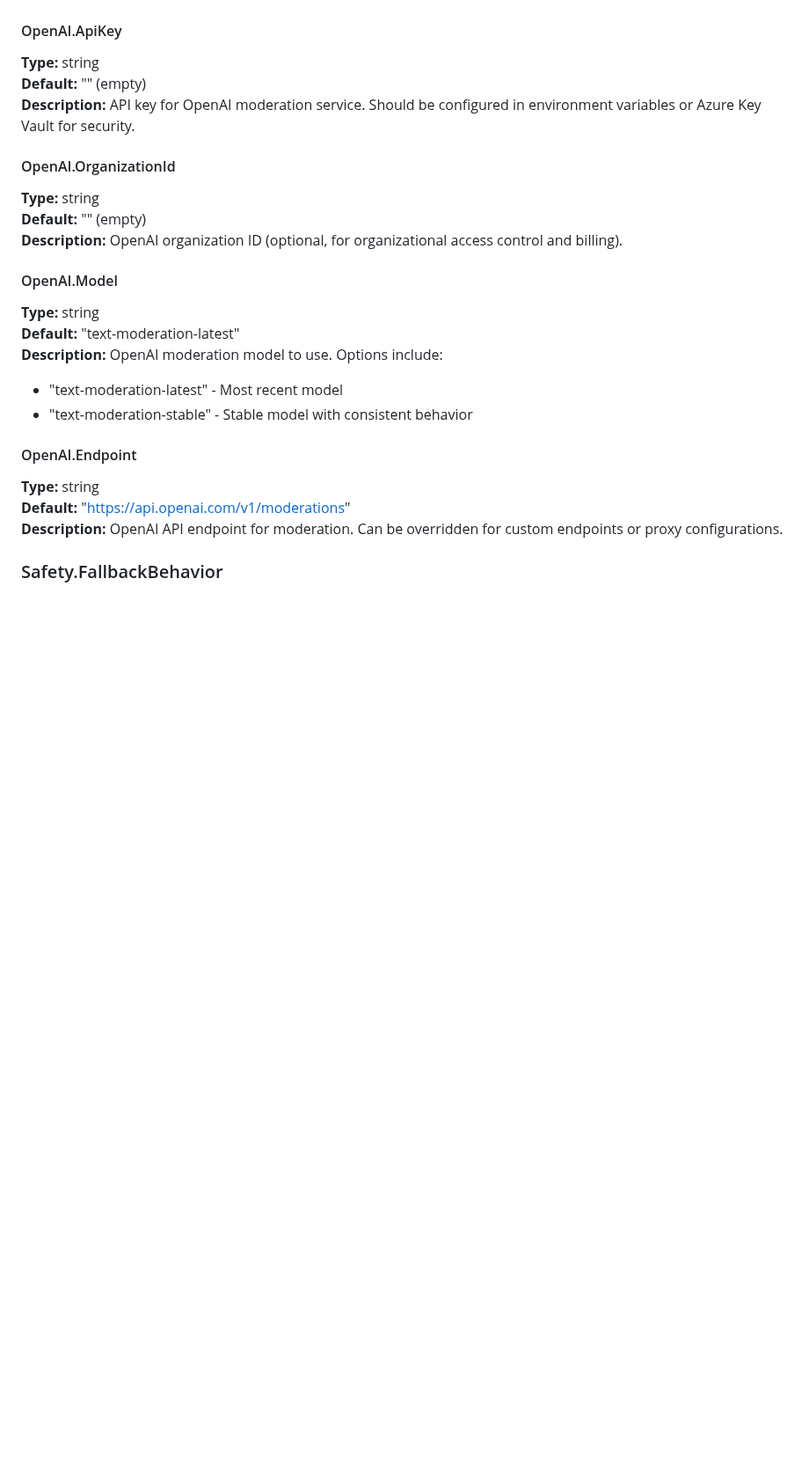
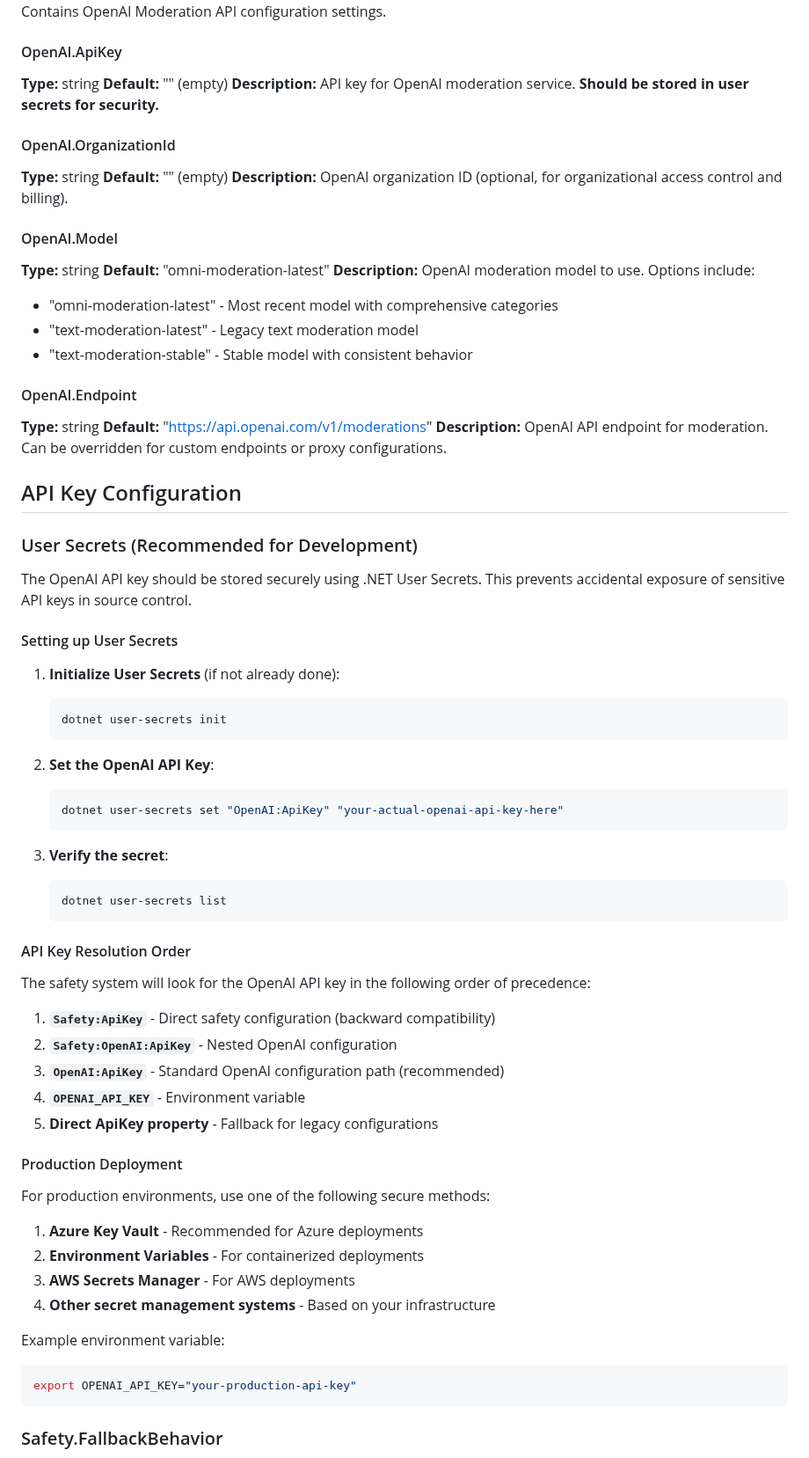
Before and after one commit to stefjnl/AIChat, a Markdown page: SAINTY_CONFIGURATION_DOCUMENTATION.md, the part around one of its changes. Shown at 88% size. Drawn GitHub-style; blank space fills up the shorter version.

````diff
--- a/SAINTY_CONFIGURATION_DOCUMENTATION.md
+++ b/SAINTY_CONFIGURATION_DOCUMENTATION.md
@@ -17,7 +17,7 @@ Contains OpenAI Moderation API configuration settings.
 #### OpenAI.ApiKey
 **Type:** string
 **Default:** "" (empty)
-**Description:** API key for OpenAI moderation service. Should be configured in environment variables or Azure Key Vault for security.
+**Description:** API key for OpenAI moderation service. **Should be stored in user secrets for security.**
 
 #### OpenAI.OrganizationId
 **Type:** string
@@ -26,15 +26,63 @@ Contains OpenAI Moderation API configuration settings.
 
 #### OpenAI.Model
 **Type:** string
-**Default:** "text-moderation-latest"
+**Default:** "omni-moderation-latest"
 **Description:** OpenAI moderation model to use. Options include:
-- "text-moderation-latest" - Most recent model
+- "omni-moderation-latest" - Most recent model with comprehensive categories
+- "text-moderation-latest" - Legacy text moderation model
 - "text-moderation-stable" - Stable model with consistent behavior
 
 #### OpenAI.Endpoint
 **Type:** string
 **Default:** "https://api.openai.com/v1/moderations"
 **Description:** OpenAI API endpoint for moderation. Can be overridden for custom endpoints or proxy configurations.
+
+## API Key Configuration
+
+### User Secrets (Recommended for Development)
+
+The OpenAI API key should be stored securely using .NET User Secrets. This prevents accidental exposure of sensitive API keys in source control.
+
+#### Setting up User Secrets
+
+1. **Initialize User Secrets** (if not already done):
+   ```bash
+   dotnet user-secrets init
+   ```
+
+2. **Set the OpenAI API Key**:
+   ```bash
+   dotnet user-secrets set "OpenAI:ApiKey" "your-actual-openai-api-key-here"
+   ```
+
+3. **Verify the secret**:
+   ```bash
+   dotnet user-secrets list
+   ```
+
+#### API Key Resolution Order
+
+The safety system will look for the OpenAI API key in the following order of precedence:
+
+1. **`Safety:ApiKey`** - Direct safety configuration (backward compatibility)
+2. **`Safety:OpenAI:ApiKey`** - Nested OpenAI configuration
+3. **`OpenAI:ApiKey`** - Standard OpenAI configuration path (recommended)
+4. **`OPENAI_API_KEY`** - Environment variable
+5. **Direct ApiKey property** - Fallback for legacy configurations
+
+#### Production Deployment
+
+For production environments, use one of the following secure methods:
+
+1. **Azure Key Vault** - Recommended for Azure deployments
+2. **Environment Variables** - For containerized deployments
+3. **AWS Secrets Manager** - For AWS deployments
+4. **Other secret management systems** - Based on your infrastructure
+
+Example environment variable:
+```bash
+export OPENAI_API_KEY="your-production-api-key"
+```
 
 ### Safety.FallbackBehavior
 **Type:** string
````
Also changed, not shown: other parts of SAINTY_CONFIGURATION_DOCUMENTATION.md (+15 -5 lines).
